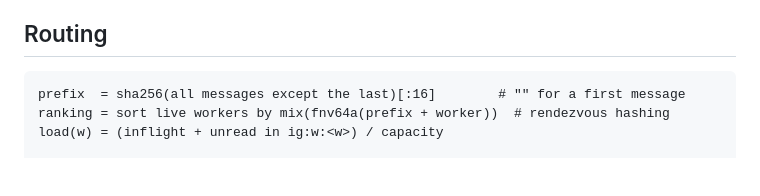
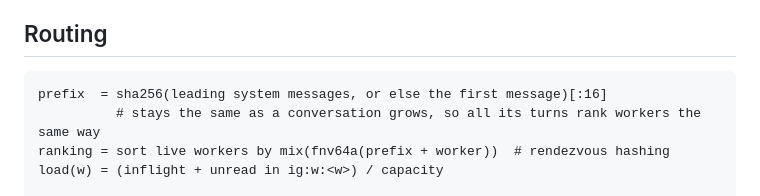
Before and after one commit to Epinnn14/infergate, a Markdown page: docs/architecture.md, the part around the change. GitHub-like rendering; blank space fills up the shorter version.

````diff
--- a/docs/architecture.md
+++ b/docs/architecture.md
@@ -33,7 +33,8 @@ hash, reply stream, absolute deadline, enqueue time and attempt number.
 ## Routing
 
 ```
-prefix  = sha256(all messages except the last)[:16]        # "" for a first message
+prefix  = sha256(leading system messages, or else the first message)[:16]
+          # stays the same as a conversation grows, so all its turns rank workers the same way
 ranking = sort live workers by mix(fnv64a(prefix + worker))  # rendezvous hashing
 load(w) = (inflight + unread in ig:w:<w>) / capacity
 
````
Also changed, not shown: README.md (+18 -5 lines), deploy/lan/README.md (added, +47 -0 lines), docs/chat-page.png (added), 16 other files.
